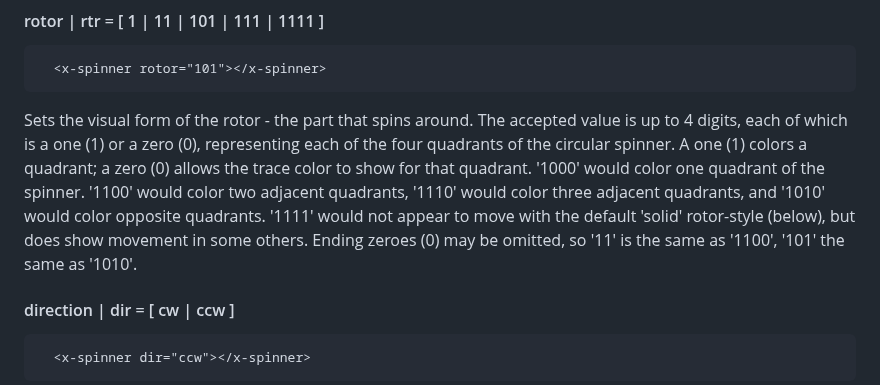
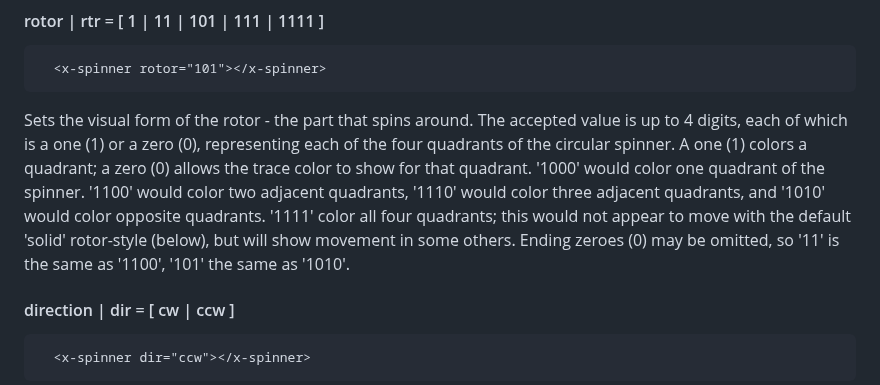
Before and after one commit to bwva/HTML-SpinnerElem, a Markdown page: README.md, the part around the change. Drawn GitHub-style.

````diff
--- a/README.md
+++ b/README.md
@@ -175,7 +175,7 @@ Controls the speed of the spinner. The value represents the time in seconds for
 ```html
   <x-spinner rotor="101"></x-spinner>
 ```
-Sets the visual form of the rotor - the part that spins around. The accepted value is up to 4 digits, each of which is a one (1) or a zero (0), representing each of the four quadrants of the circular spinner. A one (1) colors a quadrant; a zero (0) allows the trace color to show for that quadrant. '1000' would color one quadrant of the spinner. '1100' would color two adjacent quadrants, '1110' would color three adjacent quadrants, and '1010' would color opposite quadrants. '1111' would not appear to move with the default 'solid' rotor-style (below), but does show movement in some others. Ending zeroes (0) may be omitted, so '11' is the same as '1100', '101' the same as '1010'.
+Sets the visual form of the rotor - the part that spins around. The accepted value is up to 4 digits, each of which is a one (1) or a zero (0), representing each of the four quadrants of the circular spinner. A one (1) colors a quadrant; a zero (0) allows the trace color to show for that quadrant. '1000' would color one quadrant of the spinner. '1100' would color two adjacent quadrants, '1110' would color three adjacent quadrants, and '1010' would color opposite quadrants. '1111' color all four quadrants; this would not appear to move with the default 'solid' rotor-style (below), but will show movement in some others. Ending zeroes (0) may be omitted, so '11' is the same as '1100', '101' the same as '1010'.
 
 #### direction | dir = [ cw | ccw ]
 ```html
````
